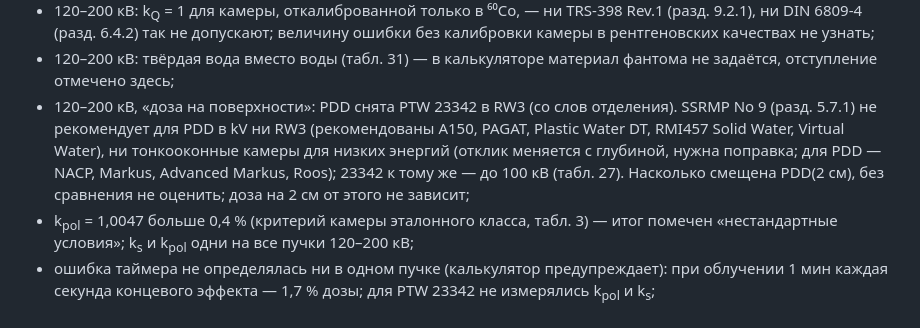
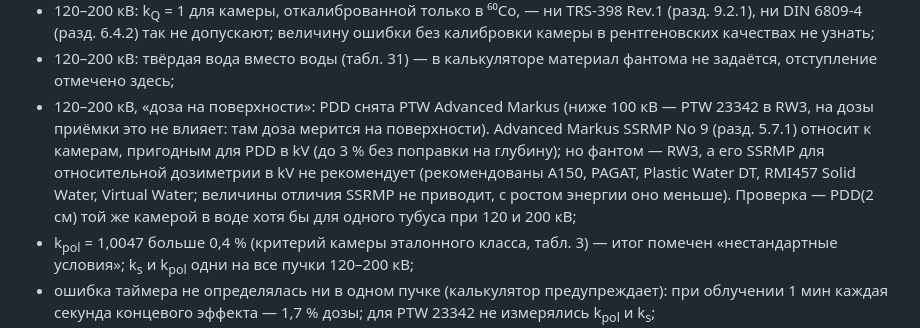
Before and after one commit to mesava/Reference-dosimetry, a Markdown page: docs/validation.md, the part around the change. GitHub-like rendering.

Commit message:
docs/validation.md: Терад 200 — PDD от 120 кВ снята Advanced Markus в RW3

```diff
--- a/docs/validation.md
+++ b/docs/validation.md
@@ -186,7 +186,7 @@ k<sub>g</sub> по табл. 28 (PTW 23342, нормирована на Ø 3 с
 - k<sub>Q</sub> по кВ с экстраполяцией за TW70 вместо интерполяции по СПО: +2,2 % при 75 кВ и +3,9 % при 100 кВ;
 - 120–200 кВ: k<sub>Q</sub> = 1 для камеры, откалиброванной только в ⁶⁰Co, — ни TRS-398 Rev.1 (разд. 9.2.1), ни DIN 6809-4 (разд. 6.4.2) так не допускают; величину ошибки без калибровки камеры в рентгеновских качествах не узнать;
 - 120–200 кВ: твёрдая вода вместо воды (табл. 31) — в калькуляторе материал фантома не задаётся, отступление отмечено здесь;
-- 120–200 кВ, «доза на поверхности»: PDD снята PTW 23342 в RW3 (со слов отделения). SSRMP No 9 (разд. 5.7.1) не рекомендует для PDD в kV ни RW3 (рекомендованы A150, PAGAT, Plastic Water DT, RMI457 Solid Water, Virtual Water), ни тонкооконные камеры для низких энергий (отклик меняется с глубиной, нужна поправка; для PDD — NACP, Markus, Advanced Markus, Roos); 23342 к тому же — до 100 кВ (табл. 27). Насколько смещена PDD(2 см), без сравнения не оценить; доза на 2 см от этого не зависит;
+- 120–200 кВ, «доза на поверхности»: PDD снята PTW Advanced Markus (ниже 100 кВ — PTW 23342 в RW3, на дозы приёмки это не влияет: там доза мерится на поверхности). Advanced Markus SSRMP No 9 (разд. 5.7.1) относит к камерам, пригодным для PDD в kV (до 3 % без поправки на глубину); но фантом — RW3, а его SSRMP для относительной дозиметрии в kV не рекомендует (рекомендованы A150, PAGAT, Plastic Water DT, RMI457 Solid Water, Virtual Water; величины отличия SSRMP не приводит, с ростом энергии оно меньше). Проверка — PDD(2 см) той же камерой в воде хотя бы для одного тубуса при 120 и 200 кВ;
 - k<sub>pol</sub> = 1,0047 больше 0,4 % (критерий камеры эталонного класса, табл. 3) — итог помечен «нестандартные условия»; k<sub>s</sub> и k<sub>pol</sub> одни на все пучки 120–200 кВ;
 - ошибка таймера не определялась ни в одном пучке (калькулятор предупреждает): при облучении 1 мин каждая секунда концевого эффекта — 1,7 % дозы; для PTW 23342 не измерялись k<sub>pol</sub> и k<sub>s</sub>;
 - P₀ = 1013 гПа вместо 1013,25 — доза ниже на 0,025 %.
```
